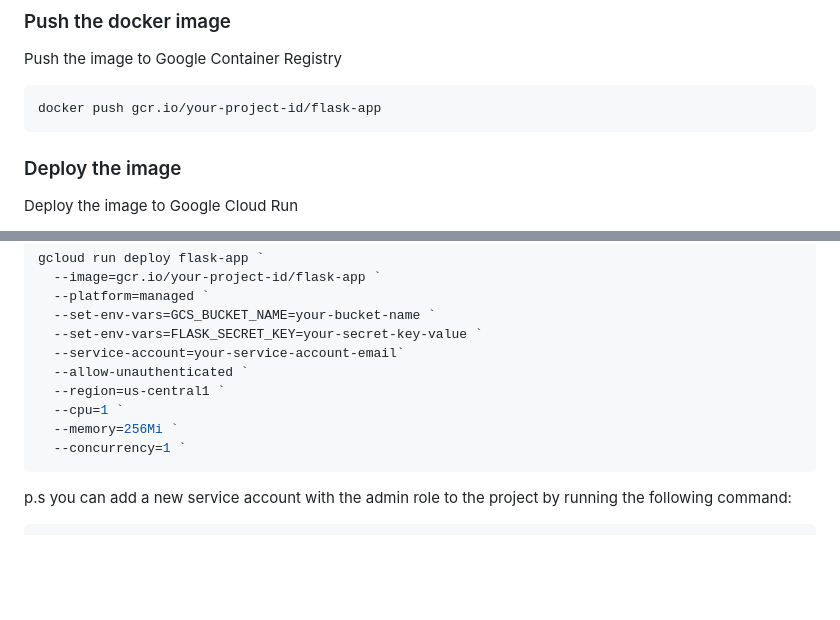
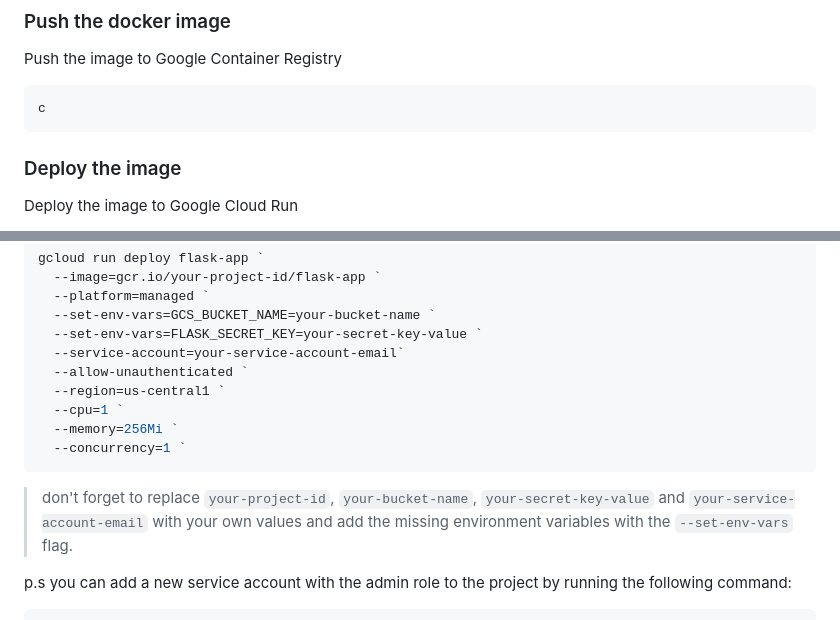
Before and after one commit to davidmarsoni/llog, a Markdown page: README.md, 2 parts joined by grey strips. GitHub-like rendering; blank space fills up the shorter version.

Commit message:
Add a warning in the readme to avoid some miss deploy

````diff
--- a/README.md
+++ b/README.md
@@ -89,7 +89,7 @@ gcloud auth configure-docker
 Push the image to Google Container Registry
 
 ```bash
-docker push gcr.io/your-project-id/flask-app
+c
 ```
 
 ### Deploy the image
@@ -109,6 +109,8 @@ gcloud run deploy flask-app `
   --concurrency=1 `
 ```
 
+> don't forget to replace `your-project-id`, `your-bucket-name`, `your-secret-key-value` and `your-service-account-email` with your own values and add the missing environment variables with the `--set-env-vars` flag.
+
 p.s you can add a new service account  with the admin role to the project by running the following command:
 
 ```bash
````
